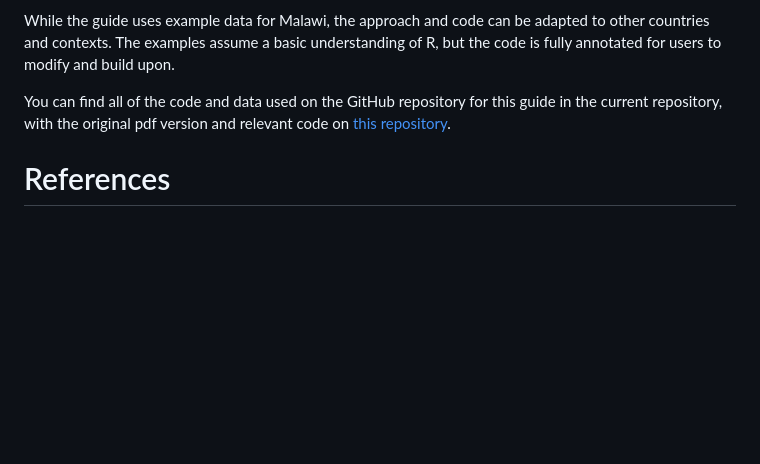
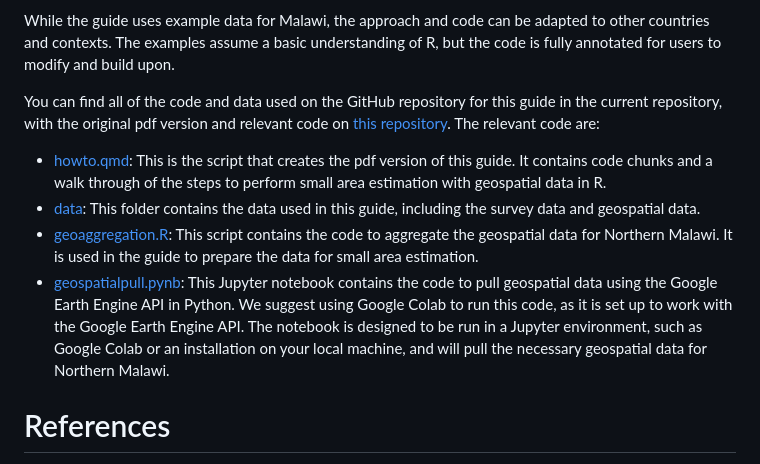
Before and after one commit to ESCAP-SD/geospatialSAEhowto, a Markdown page: README.md, the part around the change. GitHub-like rendering; blank space fills up the shorter version.

```diff
--- a/README.md
+++ b/README.md
@@ -38,7 +38,12 @@ Throughout this guide, we will be using data from Northern Malawi. The survey da
 
 While the guide uses example data for Malawi, the approach and code can be adapted to other countries and contexts. The examples assume a basic understanding of R, but the code is fully annotated for users to modify and build upon.
 
-You can find all of the code and data used on the GitHub repository for this guide in the current repository, with the original pdf version and relevant code on [this repository](https://github.com/JoshMerfeld/geospatialSAEhowto).
+You can find all of the code and data used on the GitHub repository for this guide in the current repository, with the original pdf version and relevant code on [this repository](https://github.com/JoshMerfeld/geospatialSAEhowto). The relevant code are:
+
+- [howto.qmd](howto.qmd): This is the script that creates the pdf version of this guide. It contains code chunks and a walk through of the steps to perform small area estimation with geospatial data in R.
+- [data](data): This folder contains the data used in this guide, including the survey data and geospatial data.
+- [geoaggregation.R](geoaggregation.R): This script contains the code to aggregate the geospatial data for Northern Malawi. It is used in the guide to prepare the data for small area estimation.
+- [geospatialpull.pynb](geospatialpull.ipynb): This Jupyter notebook contains the code to pull geospatial data using the Google Earth Engine API in Python. We suggest using Google Colab to run this code, as it is set up to work with the Google Earth Engine API. The notebook is designed to be run in a Jupyter environment, such as Google Colab or an installation on your local machine, and will pull the necessary geospatial data for Northern Malawi.
 
 
 
```
